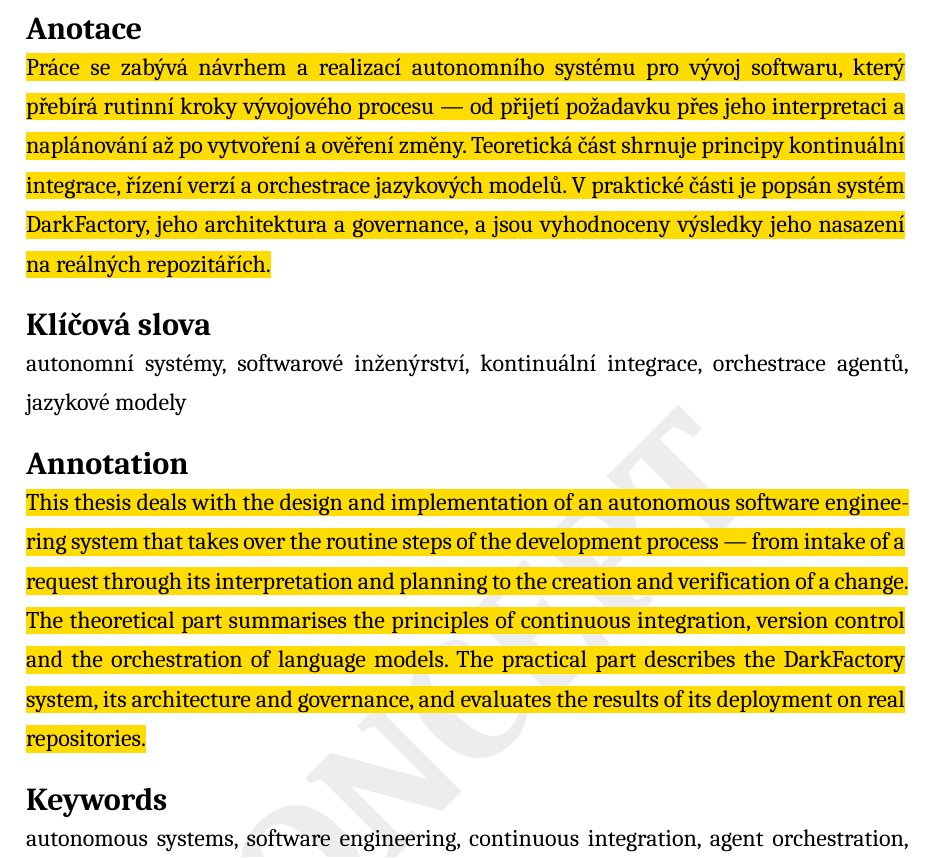
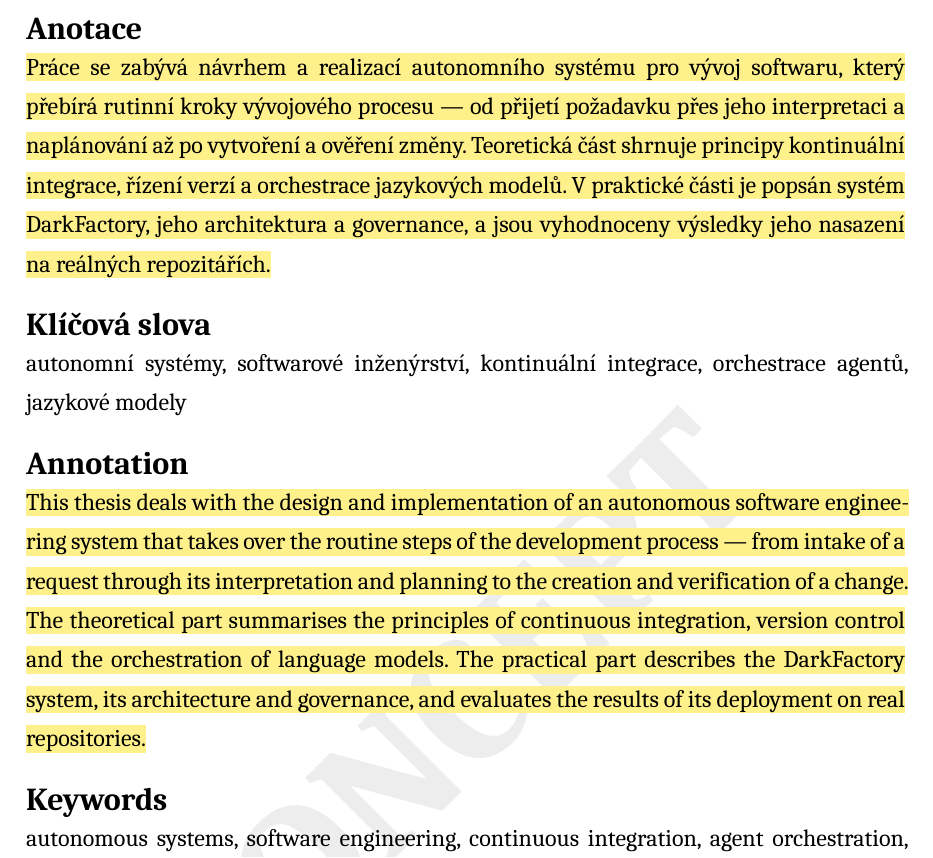
Before and after one commit to marius-patrik/OdbornaPrace, a Typst document (main.typ, which reads metadata.typ): part of page 3 of 42, cut so that both start at the same text. Compiled offline with Typst 0.15; a missing font is replaced by an installed copy or a similar font.

Commit message:
fix(metadata): unify annotation highlight with document draft style

```diff
--- a/metadata.typ
+++ b/metadata.typ
@@ -1,6 +1,8 @@
 // ─────────────────────────────────────────────────────────────
 //  Metadata práce.
 // ─────────────────────────────────────────────────────────────
+
+#import "lib/odborna-prace.typ": draft
 
 #let meta = (
   nazev: "Úvod do agentického AI a design autonomní pipeline pro softwarový vývoj",
@@ -16,7 +18,7 @@
   mesto: "Hradci Králové",
   rok: 2026,
 
-  anotace: highlight(fill: yellow)[
+  anotace: draft[
     Práce se zabývá návrhem a realizací autonomního systému pro vývoj softwaru,
     který přebírá rutinní kroky vývojového procesu — od přijetí požadavku přes
     jeho interpretaci a naplánování až po vytvoření a ověření změny. Teoretická
@@ -25,7 +27,7 @@
     architektura a governance, a jsou vyhodnoceny výsledky jeho nasazení na
     reálných repozitářích.
   ],
-  abstract: highlight(fill: yellow)[
+  abstract: draft[
     This thesis deals with the design and implementation of an autonomous
     software engineering system that takes over the routine steps of the
     development process — from intake of a request through its interpretation
```
